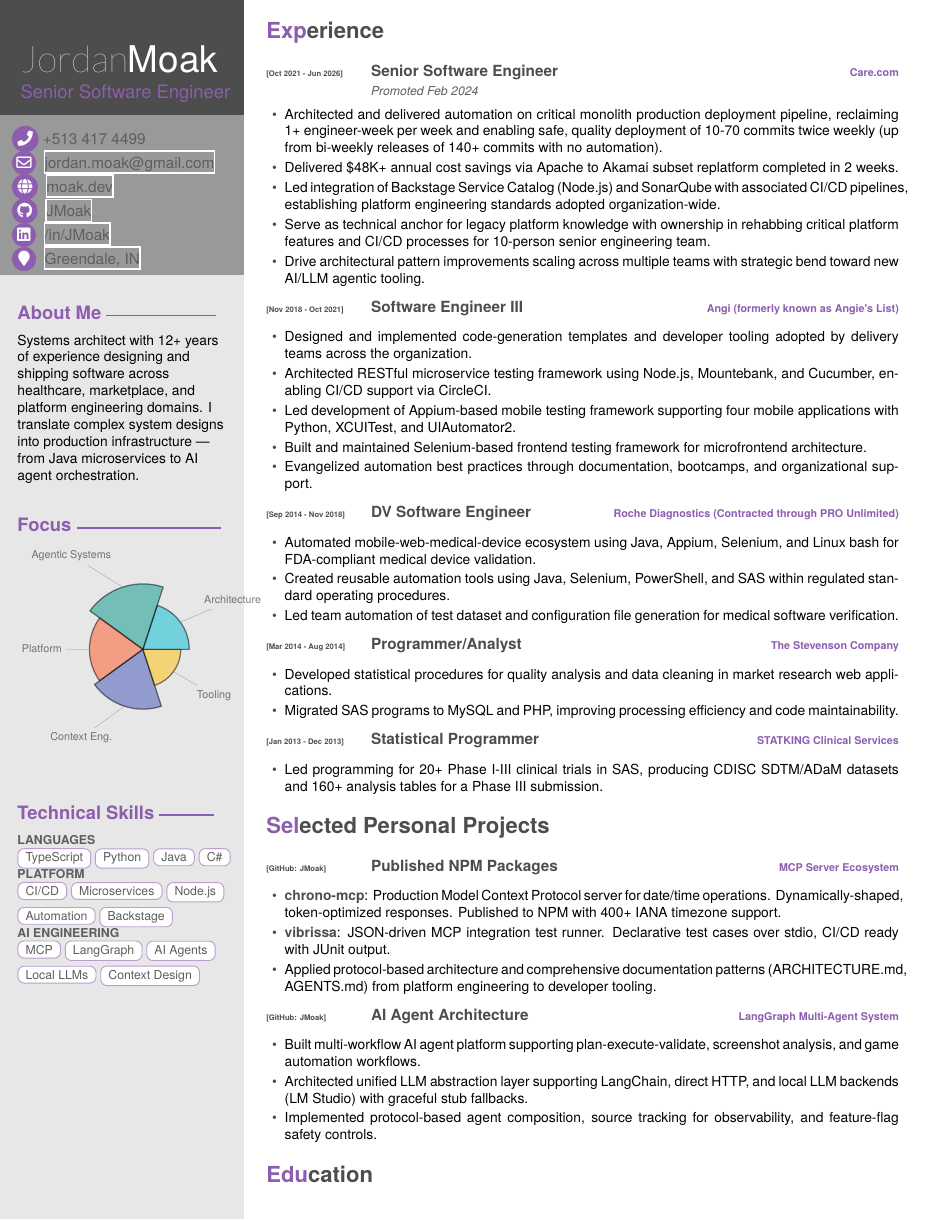
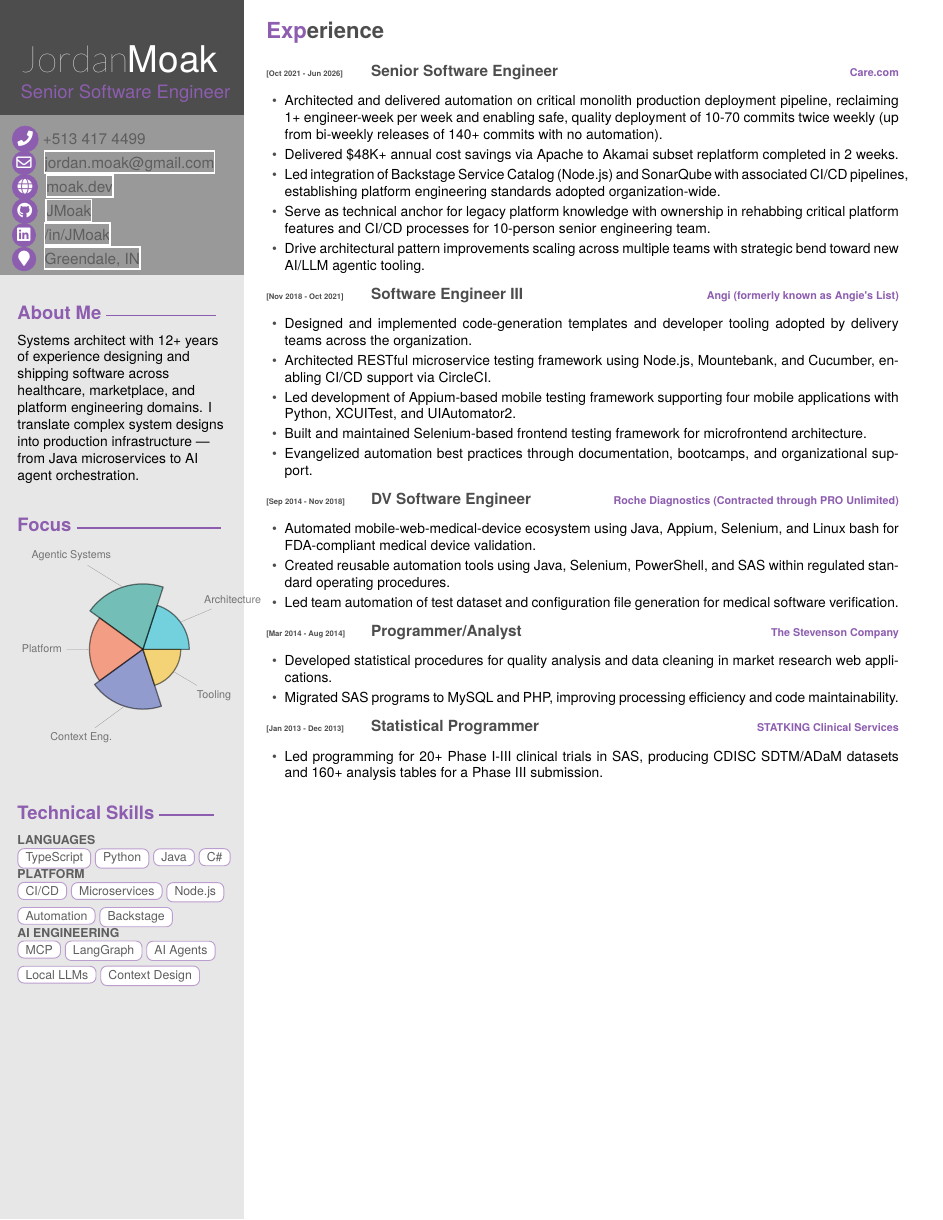
Before and after one commit to JMoak/resume, a LaTeX CV (Software Engineer/Jordan-Moak-Resume.tex, which reads Software Engineer/moak-resume.cls): page 1 of 2. Compiled offline with XeLaTeX.

Commit message:
feat: tidy up

```diff
--- a/Software Engineer/Jordan-Moak-Resume.tex
+++ b/Software Engineer/Jordan-Moak-Resume.tex
@@ -53,7 +53,7 @@
     {[Oct 2021 - Jun 2026]}
     {Senior Software Engineer}
     {Care.com}
-    {Promoted Feb 2024}
+    {}
   \end{entrylist}
   \begin{itemize}
     \item Architected and delivered automation on critical monolith production deployment pipeline, reclaiming 1+ engineer-week per week and enabling safe, quality deployment of 10-70 commits twice weekly (up from bi-weekly releases of 140+ commits with no automation).
@@ -129,7 +131,6 @@
 \begin{itemize}
   \item \textbf{chrono-mcp}: Production Model Context Protocol server for date/time operations. Dynamically-shaped, token-optimized responses. Published to NPM with 400+ IANA timezone support.
   \item \textbf{vibrissa}: JSON-driven MCP integration test runner. Declarative test cases over stdio, CI/CD ready with JUnit output.
-  \item Applied protocol-based architecture and comprehensive documentation patterns (ARCHITECTURE.md, AGENTS.md) from platform engineering to developer tooling.
 \end{itemize}
 
 \begin{entrylist}
--- a/Software Engineer/moak-resume.cls
+++ b/Software Engineer/moak-resume.cls
@@ -205,6 +205,26 @@
 	\end{tikzpicture}
 }
 
+% Start a clean continuation page without repeating the first-page sidebar.
+% The wider text area gives project and education entries room to breathe,
+% while the compact identity header keeps the second page self-contained.
+\newcommand{\makecontinuationpage}[3]{%
+	\clearpage
+	\newgeometry{left=1.4cm,top=1.1cm,right=1.4cm,bottom=1.2cm,nohead,nofoot}%
+	\noindent
+	\begin{minipage}[b]{0.62\textwidth}
+		{\fontsize{20pt}{22pt}\selectfont\thinfont #1 }%
+		{\fontsize{20pt}{22pt}\selectfont\bodyfont #2}%
+	\end{minipage}%
+	\begin{minipage}[b]{0.38\textwidth}
+		\raggedleft
+		{\small\headingfont\color{mainpurple} #3}%
+	\end{minipage}
+	\par\vspace{0.25cm}
+	{\color{reallylightgray}\hrule height 1pt}
+	\vspace{0.35cm}
+}
+
 
 \setlength{\TPHorizModule}{1cm}
 \setlength{\TPVertModule}{1cm}
```
Also changed, not shown: README.md, Software Engineer/Jordan-Moak-Resume.tex (2 more changed lines).
